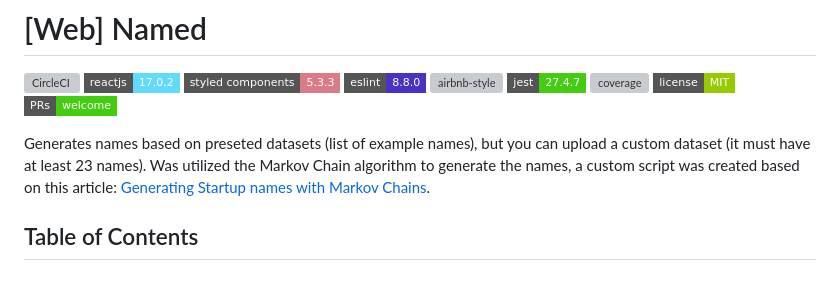
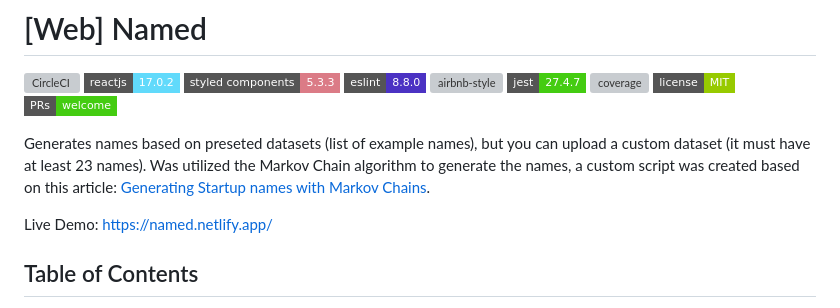
Before and after one commit to DiegoVictor/named-web, a Markdown page: README.md, the part around the change. Rendered like a GitHub page; badges without logos; blank space fills up the shorter version; grey boxes are pictures that could not be loaded.

```diff
--- a/README.md
+++ b/README.md
@@ -10,6 +10,8 @@
 [![PRs Welcome](https://img.shields.io/badge/PRs-welcome-brightgreen.svg?style=flat-square)](http://makeapullrequest.com)
 
 Generates names based on preseted datasets (list of example names), but you can upload a custom dataset (it must have at least 23 names). Was utilized the Markov Chain algorithm to generate the names, a custom script was created based on this article: [Generating Startup names with Markov Chains](https://towardsdatascience.com/generating-startup-names-with-markov-chains-2a33030a4ac0).
+
+Live Demo: https://named.netlify.app/
 
 ## Table of Contents
 * [Screenshots](#screenshots)
```
